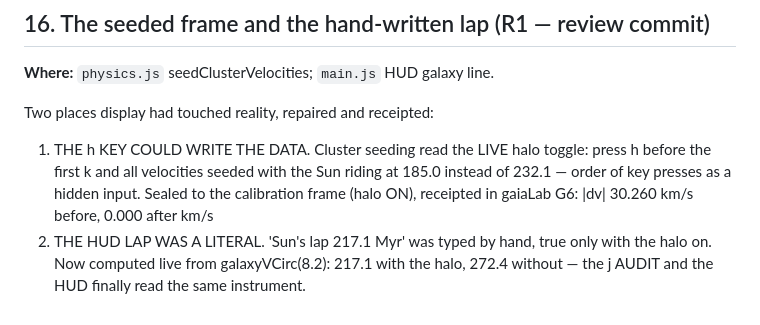
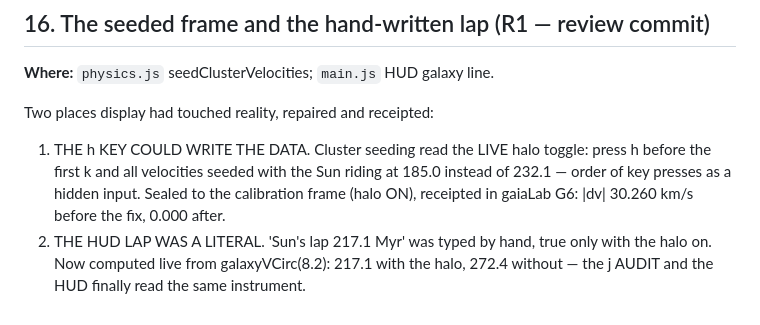
Before and after one commit to shahamby/fabric-of-space, a Markdown page: CHEATS.md, the part around the change. Drawn GitHub-style.

Commit message:
R1 paperwork: status blanks filled, CHEATS wording

```diff
--- a/CHEATS.md
+++ b/CHEATS.md
@@ -280,7 +280,7 @@ Two places display had touched reality, repaired and receipted:
    toggle: press h before the first k and all velocities seeded with the
    Sun riding at 185.0 instead of 232.1 — order of key presses as a
    hidden input. Sealed to the calibration frame (halo ON), receipted in
-   gaiaLab G6: |dv| 30.260 km/s before, 0.000 after km/s
+   gaiaLab G6: |dv| 30.260 km/s before the fix, 0.000 after.
 2. THE HUD LAP WAS A LITERAL. 'Sun's lap 217.1 Myr' was typed by hand,
    true only with the halo on. Now computed live from galaxyVCirc(8.2):
    217.1 with the halo, 272.4 without — the j AUDIT and the HUD finally
```
Also changed, not shown: CLAUDE.md (+1 -1 lines).
